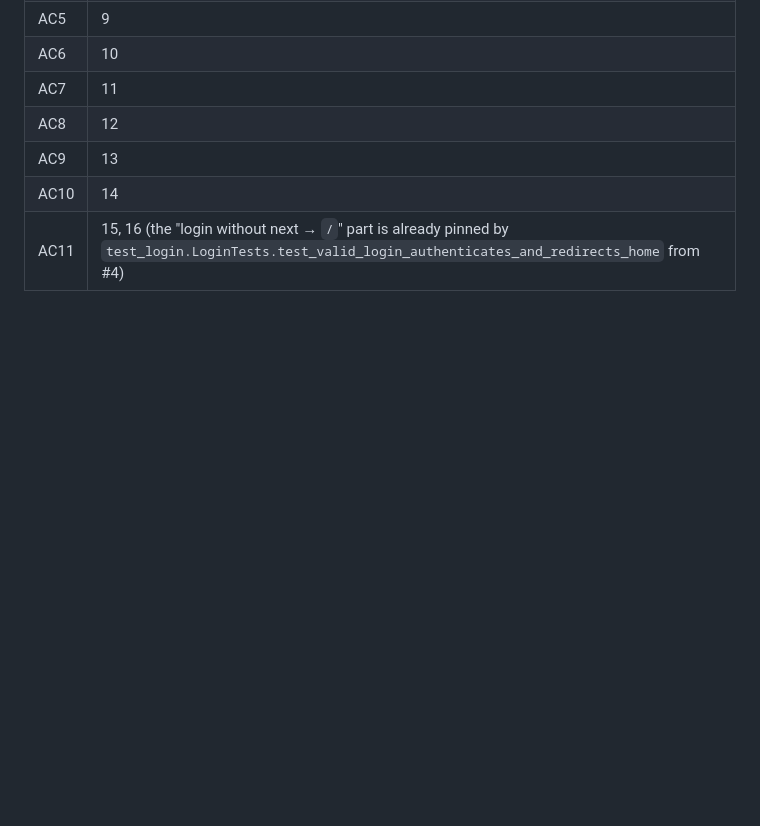
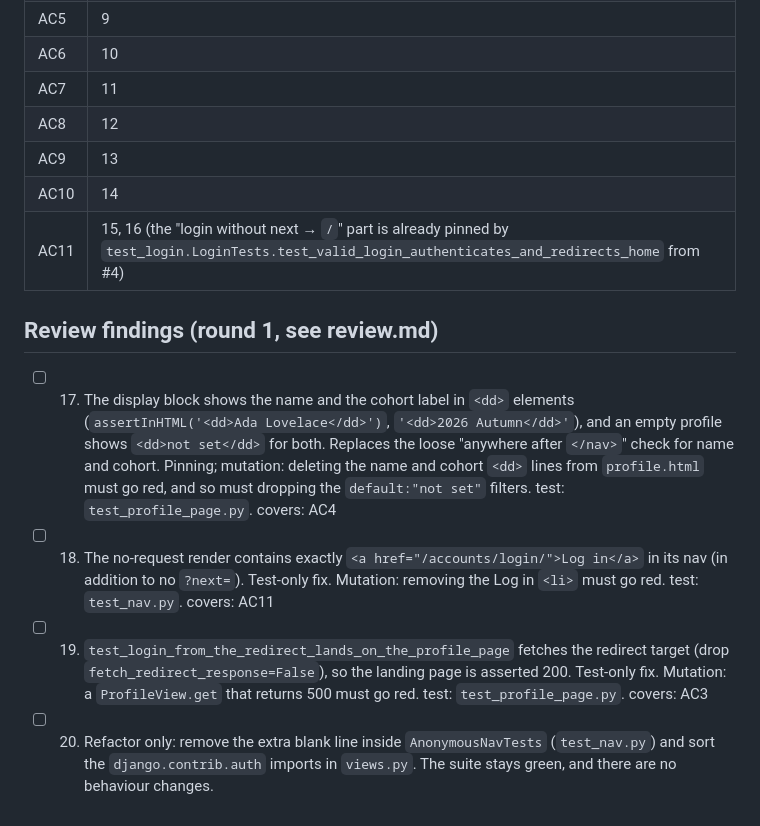
Before and after one commit to marcoh-dev/learning-companion, a Markdown page: work/user-profile/plan.md, the part around the change. GitHub-like rendering; blank space fills up the shorter version.

Commit message:
docs(user-profile): review findings
Co-Authored-By: Claude Opus 5.5 <noreply@anthropic.com>

```diff
--- a/work/user-profile/plan.md
+++ b/work/user-profile/plan.md
@@ -66,3 +66,9 @@
 | AC9 | 13 |
 | AC10 | 14 |
 | AC11 | 15, 16 (the "login without next → `/`" part is already pinned by `test_login.LoginTests.test_valid_login_authenticates_and_redirects_home` from #4) |
+
+## Review findings (round 1, see review.md)
+- [ ] 17. The display block shows the name and the cohort label in `<dd>` elements (`assertInHTML('<dd>Ada Lovelace</dd>')`, `'<dd>2026 Autumn</dd>'`), and an empty profile shows `<dd>not set</dd>` for both. Replaces the loose "anywhere after `</nav>`" check for name and cohort. Pinning; mutation: deleting the name and cohort `<dd>` lines from `profile.html` must go red, and so must dropping the `default:"not set"` filters. test: `test_profile_page.py`. covers: AC4
+- [ ] 18. The no-request render contains exactly `<a href="/accounts/login/">Log in</a>` in its nav (in addition to no `?next=`). Test-only fix. Mutation: removing the Log in `<li>` must go red. test: `test_nav.py`. covers: AC11
+- [ ] 19. `test_login_from_the_redirect_lands_on_the_profile_page` fetches the redirect target (drop `fetch_redirect_response=False`), so the landing page is asserted 200. Test-only fix. Mutation: a `ProfileView.get` that returns 500 must go red. test: `test_profile_page.py`. covers: AC3
+- [ ] 20. Refactor only: remove the extra blank line inside `AnonymousNavTests` (`test_nav.py`) and sort the `django.contrib.auth` imports in `views.py`. The suite stays green, and there are no behaviour changes.
```
Also changed, not shown: work/user-profile/review.md (added, +34 -0 lines), work/user-profile/ticket.md (+1 -1 lines).
